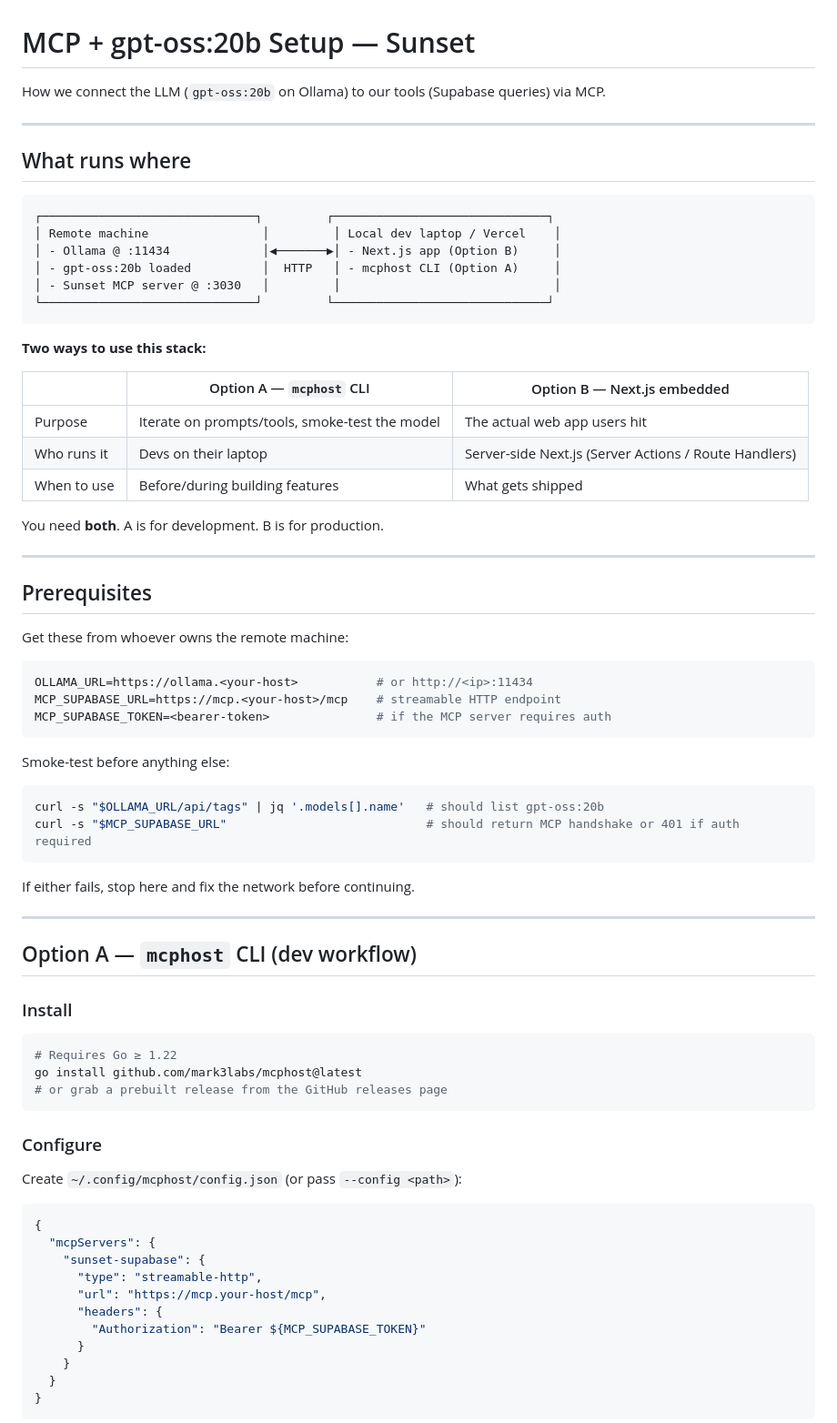
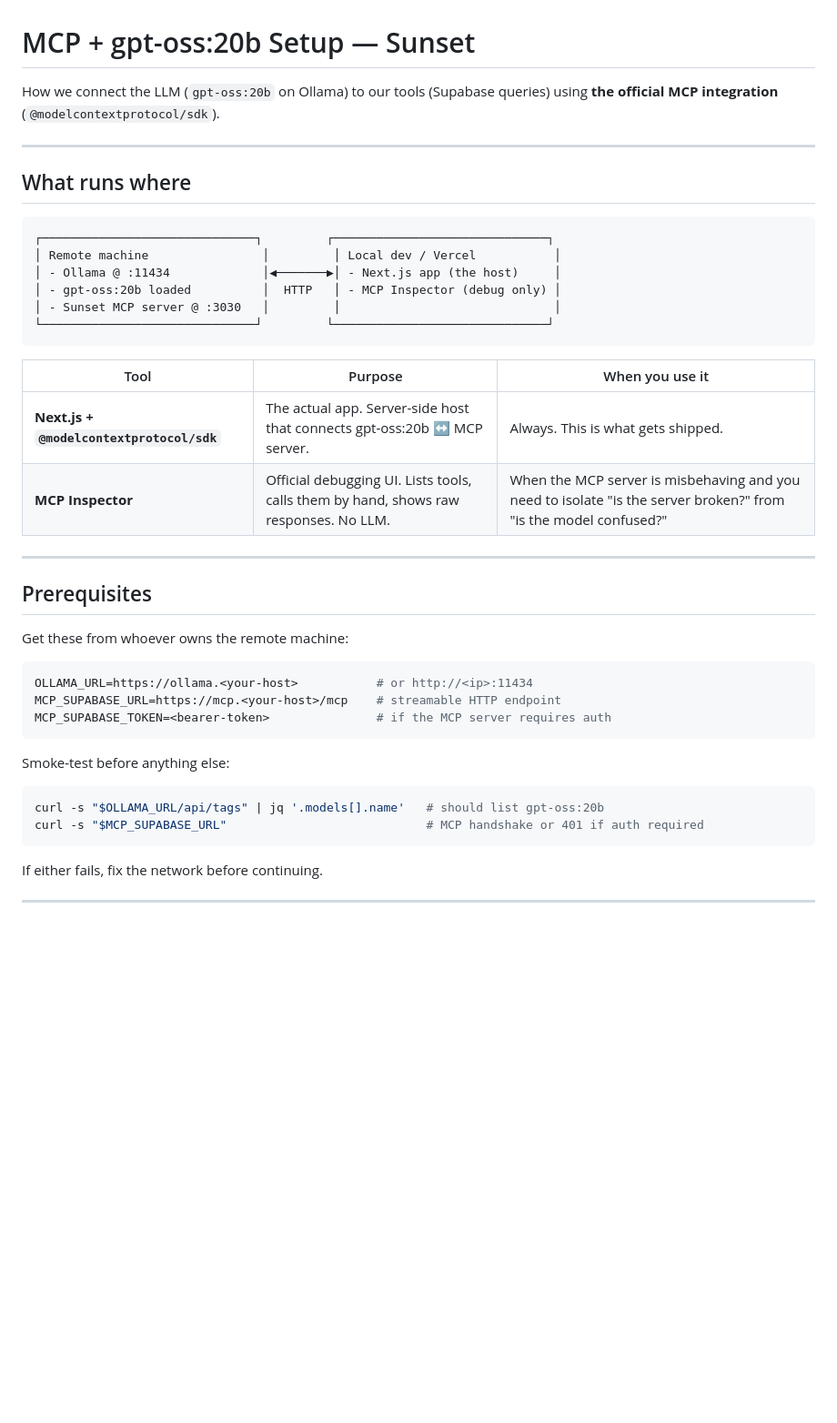
Before and after one commit to AhmedKhan-GH/sunset, a Markdown page: docs/Shreyas/MCP_SETUP.md, the part around one of its changes. Shown at 91% size. Rendered like a GitHub page; blank space fills up the shorter version.

````diff
--- a/docs/Shreyas/MCP_SETUP.md
+++ b/docs/Shreyas/MCP_SETUP.md
@@ -1,6 +1,6 @@
 # MCP + gpt-oss:20b Setup — Sunset
 
-How we connect the LLM (`gpt-oss:20b` on Ollama) to our tools (Supabase queries) via MCP.
+How we connect the LLM (`gpt-oss:20b` on Ollama) to our tools (Supabase queries) using **the official MCP integration** (`@modelcontextprotocol/sdk`).
 
 ---
 
@@ -8,22 +8,17 @@ How we connect the LLM (`gpt-oss:20b` on Ollama) to our tools (Supabase queries)
 
 ```
 ┌──────────────────────────────┐         ┌──────────────────────────────┐
-│ Remote machine                │         │ Local dev laptop / Vercel    │
-│ - Ollama @ :11434             │◀───────▶│ - Next.js app (Option B)     │
-│ - gpt-oss:20b loaded          │  HTTP   │ - mcphost CLI (Option A)     │
+│ Remote machine                │         │ Local dev / Vercel           │
+│ - Ollama @ :11434             │◀───────▶│ - Next.js app (the host)     │
+│ - gpt-oss:20b loaded          │  HTTP   │ - MCP Inspector (debug only) │
 │ - Sunset MCP server @ :3030   │         │                              │
 └──────────────────────────────┘         └──────────────────────────────┘
 ```
 
-**Two ways to use this stack:**
-
-| | Option A — `mcphost` CLI | Option B — Next.js embedded |
+| Tool | Purpose | When you use it |
 |---|---|---|
-| Purpose | Iterate on prompts/tools, smoke-test the model | The actual web app users hit |
-| Who runs it | Devs on their laptop | Server-side Next.js (Server Actions / Route Handlers) |
-| When to use | Before/during building features | What gets shipped |
-
-You need **both**. A is for development. B is for production.
+| **Next.js + `@modelcontextprotocol/sdk`** | The actual app. Server-side host that connects gpt-oss:20b ↔ MCP server. | Always. This is what gets shipped. |
+| **MCP Inspector** | Official debugging UI. Lists tools, calls them by hand, shows raw responses. No LLM. | When the MCP server is misbehaving and you need to isolate "is the server broken?" from "is the model confused?" |
 
 ---
 
@@ -41,38 +36,10 @@ Smoke-test before anything else:
 
 ```bash
 curl -s "$OLLAMA_URL/api/tags" | jq '.models[].name'   # should list gpt-oss:20b
-curl -s "$MCP_SUPABASE_URL"                            # should return MCP handshake or 401 if auth required
+curl -s "$MCP_SUPABASE_URL"                            # MCP handshake or 401 if auth required
 ```
 
-If either fails, stop here and fix the network before continuing.
+If either fails, fix the network before continuing.
 
 ---
 
-## Option A — `mcphost` CLI (dev workflow)
-
-### Install
-
-```bash
-# Requires Go ≥ 1.22
-go install github.com/mark3labs/mcphost@latest
-# or grab a prebuilt release from the GitHub releases page
-```
-
-### Configure
-
-Create `~/.config/mcphost/config.json` (or pass `--config <path>`):
-
-```json
-{
-  "mcpServers": {
-    "sunset-supabase": {
-      "type": "streamable-http",
-      "url": "https://mcp.your-host/mcp",
-      "headers": {
-        "Authorization": "Bearer ${MCP_SUPABASE_TOKEN}"
-      }
-    }
-  }
-}
-```
-
````
Also changed, not shown: other parts of docs/Shreyas/MCP_SETUP.md (+41 -38 lines).
